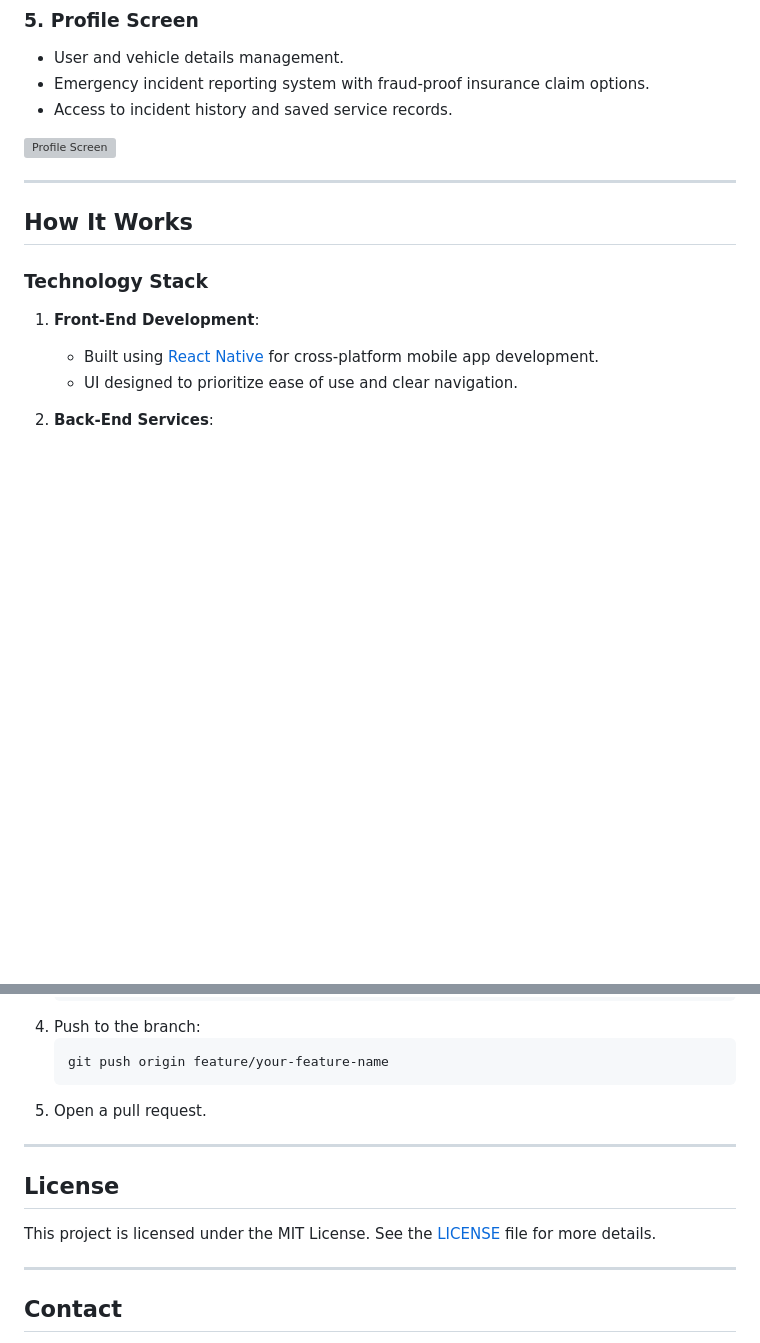
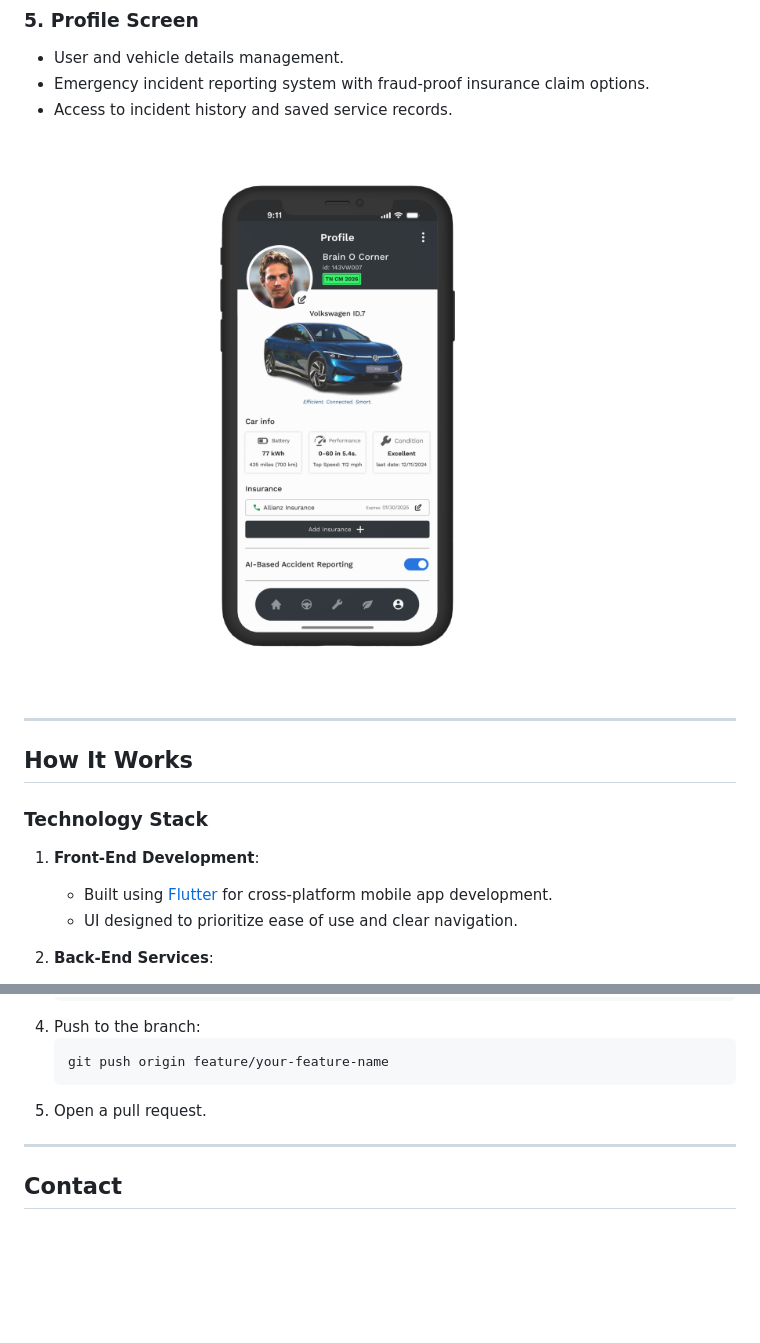
Before and after one commit to Gukanr007/mobilothon, a Markdown page: Readme.md, 2 parts joined by grey strips. Rendered like a GitHub page; pictures changed too: images/profileImage.png (added); blank space fills up the shorter version; grey boxes are pictures that could not be loaded.

```diff
--- a/Readme.md
+++ b/Readme.md
@@ -54,7 +56,7 @@ CarAura is a comprehensive mobile application prototype designed to enhance vehi
 - Emergency incident reporting system with fraud-proof insurance claim options.
 - Access to incident history and saved service records.
 
-![Profile Screen](./images/profile-screen.png)
+![Profile Screen](./images/profileImage.png)
 
 ---
 
@@ -64,7 +66,7 @@ CarAura is a comprehensive mobile application prototype designed to enhance vehi
 
 1. **Front-End Development**:
 
-   - Built using [React Native](https://reactnative.dev/) for cross-platform mobile app development.
+   - Built using [Flutter](https://flutter.dev/) for cross-platform mobile app development.
    - UI designed to prioritize ease of use and clear navigation.
 
 2. **Back-End Services**:
@@ -148,12 +150,6 @@ We welcome contributions to improve CarAura!
 
 ---
 
-## **License**
-
-This project is licensed under the MIT License. See the [LICENSE](./LICENSE) file for more details.
-
----
-
 ## **Contact**
 
 If you have any questions or feedback, feel free to reach out to us:
```
Also changed, not shown: other parts of Readme.md (+6 -4 lines), images/driveImage.png (added), 4 other files.
